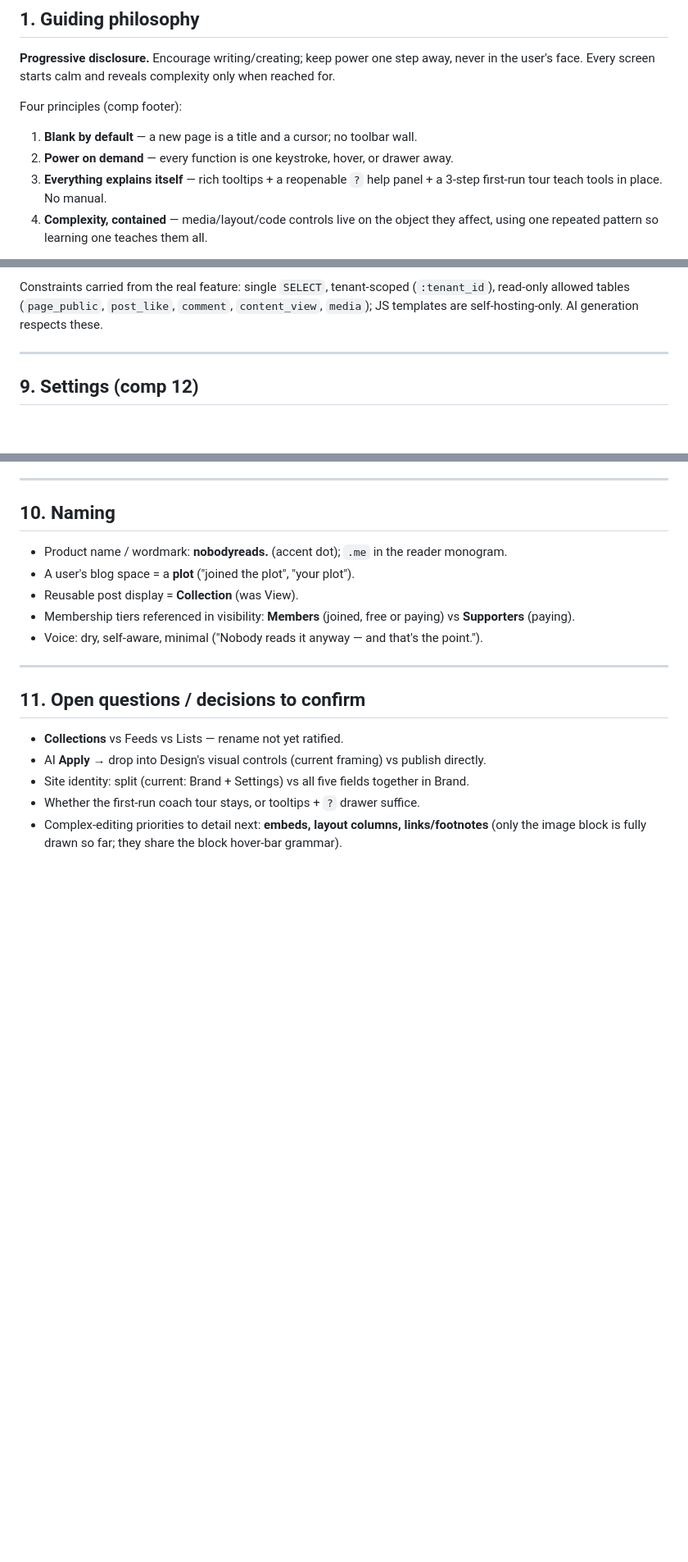
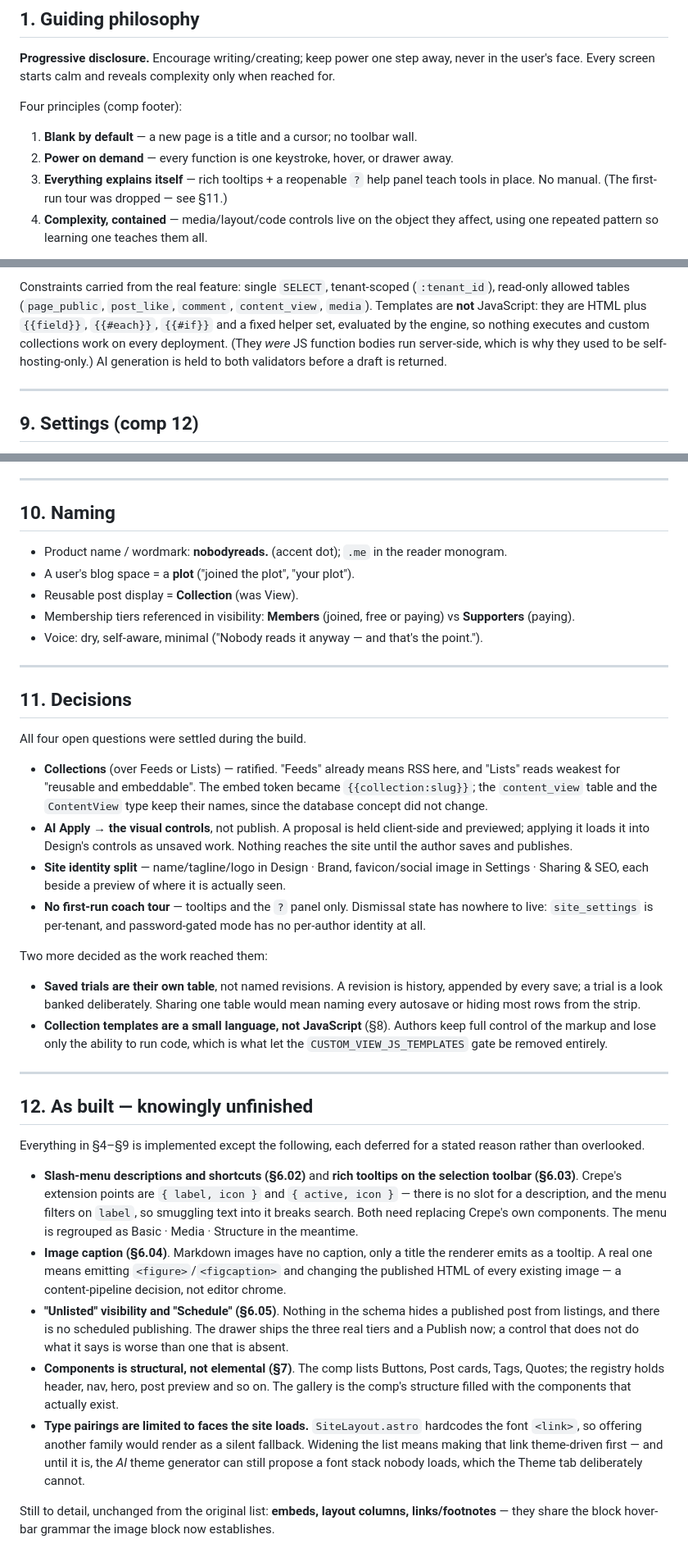
Before and after one commit to DNRN/nobodyreads, a Markdown page: docs/designs/admin-editor.md, 3 parts joined by grey strips. Shown at 82% size. Rendered like a GitHub page; blank space fills up the shorter version.

Commit message:
docs: record the redesign's decisions and what it knowingly left
`admin-editor.md` still read as a proposal in places where the work had already
answered it, and in one place it had become wrong.

§11 turns from "open questions" into the decisions that were taken and why —
Collections over Feeds/Lists, AI Apply landing in the visual controls, the
identity split, and no first-run coach tour (dismissal state has nowhere to
live: site_settings is per-tenant and password-gated mode has no per-author
identity). Two more decided mid-build are recorded beside them: trials as their
own table rather than named revisions, and collection templates as a language
rather than JavaScript.

A new §12 lists what is knowingly unbuilt with the reason for each, so none of
it reads as an oversight: slash-menu descriptions and selection-toolbar tooltips
(Crepe's item types are {label, icon} and {active, icon}, with no slot for one),
the image caption (needs <figure> in the published renderer), Unlisted and
Schedule (no schema behind either), Components being structural where the comp
is elemental, and type pairings limited to faces the site loads — including that
the AI theme generator is still free to propose one that is not.

§8 was corrected rather than annotated: it said "JS templates are
self-hosting-only", which stopped being true when the template language replaced
`new Function`. The tour is also removed from §1 and §5, where it was still
described as shipping.

`overview.md` had drifted in three places across eleven incremental edits —
`/admin/editor/site` described as a template editor, "all three admin editors"
when there are now four, and Design's revisions/import described as
server-rendered Astro around the island when they moved inside it. `CLAUDE.md`
gains the collection contract and a note not to reassemble the template by hand,
which is a mistake this work made twice.

```diff
--- a/docs/designs/admin-editor.md
+++ b/docs/designs/admin-editor.md
@@ -18,8 +18,8 @@ Four principles (comp footer):
 
 1. **Blank by default** — a new page is a title and a cursor; no toolbar wall.
 2. **Power on demand** — every function is one keystroke, hover, or drawer away.
-3. **Everything explains itself** — rich tooltips + a reopenable `?` help panel + a
-   3-step first-run tour teach tools in place. No manual.
+3. **Everything explains itself** — rich tooltips + a reopenable `?` help panel teach
+   tools in place. No manual. (The first-run tour was dropped — see §11.)
 4. **Complexity, contained** — media/layout/code controls live on the object they affect,
    using one repeated pattern so learning one teaches them all.
 
@@ -219,7 +219,11 @@ Three-part shell reused across tabs: **controls (left) · live preview (right)**
 
 Constraints carried from the real feature: single `SELECT`, tenant-scoped
 (`:tenant_id`), read-only allowed tables (`page_public`, `post_like`, `comment`,
-`content_view`, `media`); JS templates are self-hosting-only. AI generation respects these.
+`content_view`, `media`). Templates are **not** JavaScript: they are HTML plus
+`{{field}}`, `{{#each}}`, `{{#if}}` and a fixed helper set, evaluated by the engine, so
+nothing executes and custom collections work on every deployment. (They *were* JS function
+bodies run server-side, which is why they used to be self-hosting-only.) AI generation is
+held to both validators before a draft is returned.
 
 ---
 
@@ -247,11 +251,58 @@ Constraints carried from the real feature: single `SELECT`, tenant-scoped
 
 ---
 
-## 11. Open questions / decisions to confirm
+## 11. Decisions
 
-- **Collections** vs Feeds vs Lists — rename not yet ratified.
-- AI **Apply** → drop into Design's visual controls (current framing) vs publish directly.
-- Site identity: split (current: Brand + Settings) vs all five fields together in Brand.
-- Whether the first-run coach tour stays, or tooltips + `?` drawer suffice.
-- Complex-editing priorities to detail next: **embeds, layout columns, links/footnotes**
-  (only the image block is fully drawn so far; they share the block hover-bar grammar).
+All four open questions were settled during the build.
+
+- **Collections** (over Feeds or Lists) — ratified. "Feeds" already means RSS here, and
+  "Lists" reads weakest for "reusable and embeddable". The embed token became
+  `{{collection:slug}}`; the `content_view` table and the `ContentView` type keep their
+  names, since the database concept did not change.
+- **AI Apply → the visual controls**, not publish. A proposal is held client-side and
+  previewed; applying it loads it into Design's controls as unsaved work. Nothing reaches
+  the site until the author saves and publishes.
+- **Site identity split** — name/tagline/logo in Design · Brand, favicon/social image in
+  Settings · Sharing & SEO, each beside a preview of where it is actually seen.
+- **No first-run coach tour** — tooltips and the `?` panel only. Dismissal state has
+  nowhere to live: `site_settings` is per-tenant, and password-gated mode has no per-author
+  identity at all.
+
+Two more decided as the work reached them:
+
+- **Saved trials are their own table**, not named revisions. A revision is history, appended
+  by every save; a trial is a look banked deliberately. Sharing one table would mean naming
+  every autosave or hiding most rows from the strip.
+- **Collection templates are a small language, not JavaScript** (§8). Authors keep full
+  control of the markup and lose only the ability to run code, which is what let the
+  `CUSTOM_VIEW_JS_TEMPLATES` gate be removed entirely.
+
+---
+
+## 12. As built — knowingly unfinished
+
+Everything in §4–§9 is implemented except the following, each deferred for a stated reason
+rather than overlooked.
+
+- **Slash-menu descriptions and shortcuts (§6.02)** and **rich tooltips on the selection
+  toolbar (§6.03)**. Crepe's extension points are `{ label, icon }` and
+  `{ active, icon }` — there is no slot for a description, and the menu filters on `label`,
+  so smuggling text into it breaks search. Both need replacing Crepe's own components. The
+  menu is regrouped as Basic · Media · Structure in the meantime.
+- **Image caption (§6.04)**. Markdown images have no caption, only a title the renderer
+  emits as a tooltip. A real one means emitting `<figure>`/`<figcaption>` and changing the
+  published HTML of every existing image — a content-pipeline decision, not editor chrome.
+- **"Unlisted" visibility and "Schedule" (§6.05)**. Nothing in the schema hides a published
+  post from listings, and there is no scheduled publishing. The drawer ships the three real
+  tiers and a Publish now; a control that does not do what it says is worse than one that is
+  absent.
+- **Components is structural, not elemental (§7)**. The comp lists Buttons, Post cards,
+  Tags, Quotes; the registry holds header, nav, hero, post preview and so on. The gallery is
+  the comp's structure filled with the components that actually exist.
+- **Type pairings are limited to faces the site loads.** `SiteLayout.astro` hardcodes the
+  font `<link>`, so offering another family would render as a silent fallback. Widening the
+  list means making that link theme-driven first — and until it is, the *AI* theme generator
+  can still propose a font stack nobody loads, which the Theme tab deliberately cannot.
+
+Still to detail, unchanged from the original list: **embeds, layout columns,
+links/footnotes** — they share the block hover-bar grammar the image block now establishes.
```
Also changed, not shown: other parts of docs/designs/admin-editor.md (+3 -3 lines), CLAUDE.md (+15 -5 lines), docs/overview.md (+9 -4 lines).
